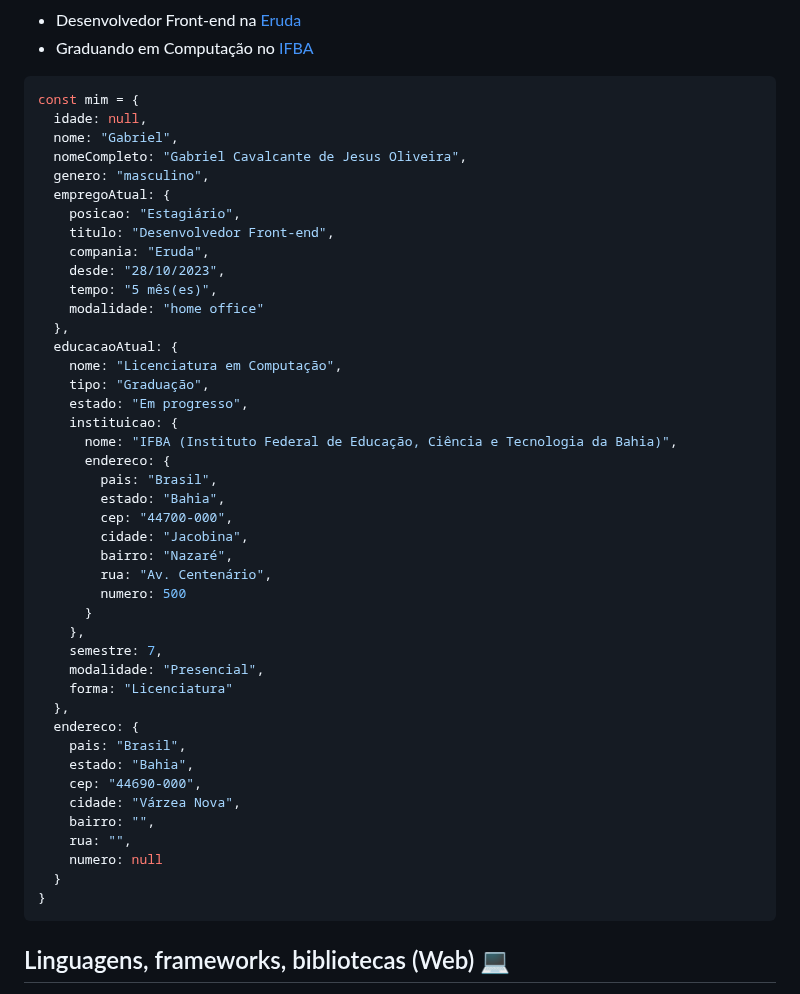
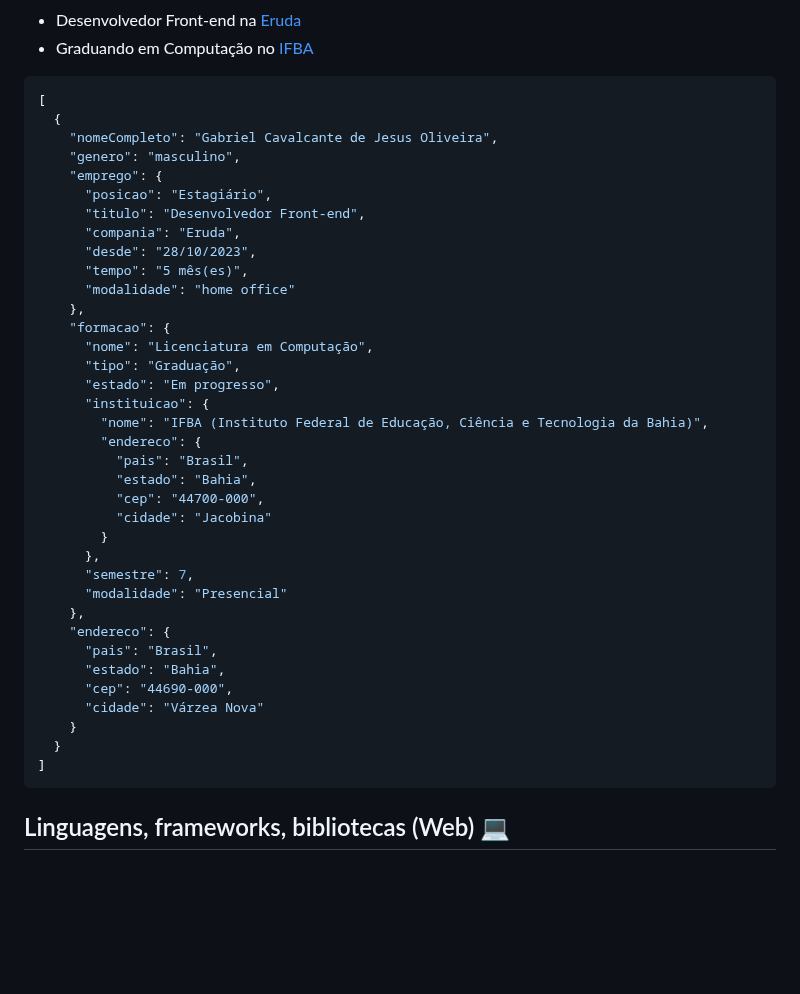
Before and after one commit to uplooper/uplooper, a Markdown page: README.md, the part around the change. Rendered like a GitHub page; blank space fills up the shorter version.

Commit message:
atualizei as informações da seção sobre mim

````diff
--- a/README.md
+++ b/README.md
@@ -7,50 +7,43 @@
     <li>Graduando em Computação no <a href="https://portal.ifba.edu.br/jacobina">IFBA</a></li>
   </ul>
 
-  ```javascript
-  const mim = {
-    idade: null,
-    nome: "Gabriel",
-    nomeCompleto: "Gabriel Cavalcante de Jesus Oliveira",
-    genero: "masculino",
-    empregoAtual: {
-      posicao: "Estagiário",
-      titulo: "Desenvolvedor Front-end",
-      compania: "Eruda",
-      desde: "28/10/2023",
-      tempo: "5 mês(es)",
-      modalidade: "home office"
-    },
-    educacaoAtual: {
-      nome: "Licenciatura em Computação",
-      tipo: "Graduação",
-      estado: "Em progresso",
-      instituicao: {
-        nome: "IFBA (Instituto Federal de Educação, Ciência e Tecnologia da Bahia)",
-        endereco: {
-          pais: "Brasil",
-          estado: "Bahia",
-          cep: "44700-000",
-          cidade: "Jacobina",
-          bairro: "Nazaré",
-          rua: "Av. Centenário",
-          numero: 500
-        }
+  ```json
+  [
+    {
+      "nomeCompleto": "Gabriel Cavalcante de Jesus Oliveira",
+      "genero": "masculino",
+      "emprego": {
+        "posicao": "Estagiário",
+        "titulo": "Desenvolvedor Front-end",
+        "compania": "Eruda",
+        "desde": "28/10/2023",
+        "tempo": "5 mês(es)",
+        "modalidade": "home office"
       },
-      semestre: 7,
-      modalidade: "Presencial",
-      forma: "Licenciatura"
-    },
-    endereco: {
-      pais: "Brasil",
-      estado: "Bahia",
-      cep: "44690-000",
-      cidade: "Várzea Nova",
-      bairro: "",
-      rua: "",
-      numero: null
+      "formacao": {
+        "nome": "Licenciatura em Computação",
+        "tipo": "Graduação",
+        "estado": "Em progresso",
+        "instituicao": {
+          "nome": "IFBA (Instituto Federal de Educação, Ciência e Tecnologia da Bahia)",
+          "endereco": {
+            "pais": "Brasil",
+            "estado": "Bahia",
+            "cep": "44700-000",
+            "cidade": "Jacobina"
+          }
+        },
+        "semestre": 7,
+        "modalidade": "Presencial"
+      },
+      "endereco": {
+        "pais": "Brasil",
+        "estado": "Bahia",
+        "cep": "44690-000",
+        "cidade": "Várzea Nova"
+      }
     }
-  }
+  ]
   ```
 
   <h2>Linguagens, frameworks, bibliotecas (Web) &#x1f4bb;</h2>
````
